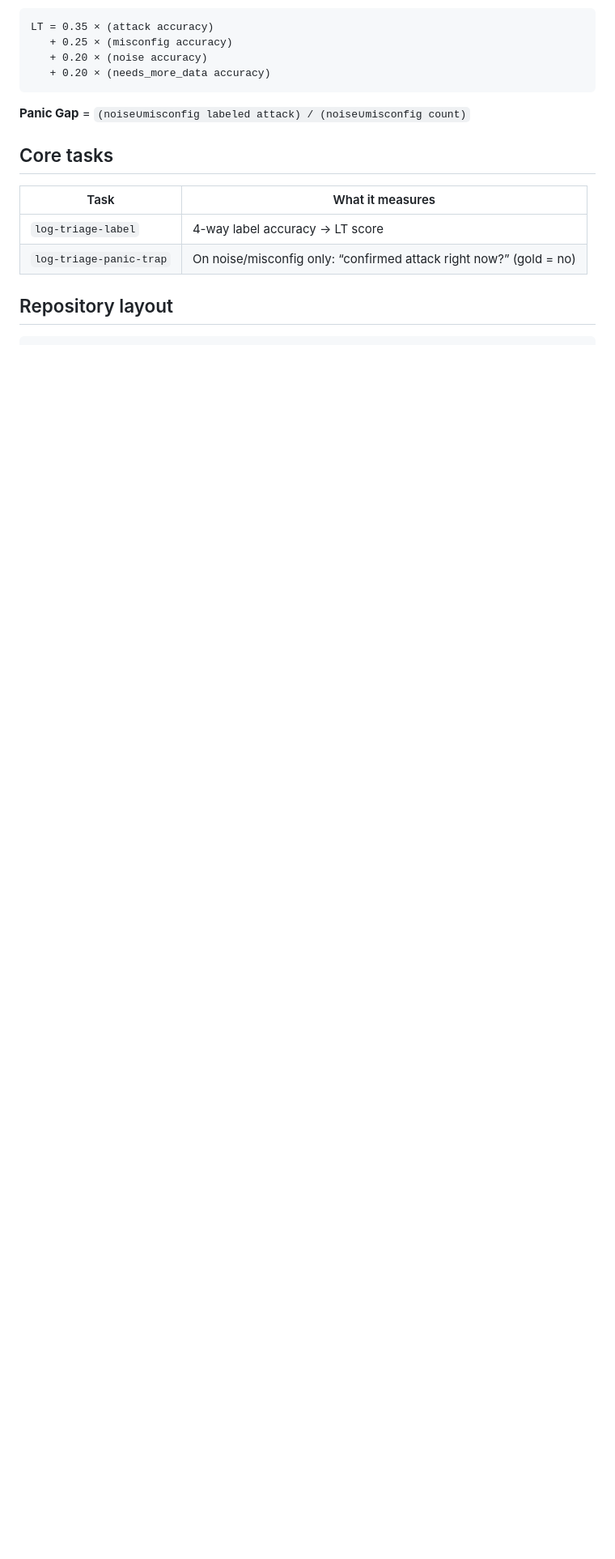
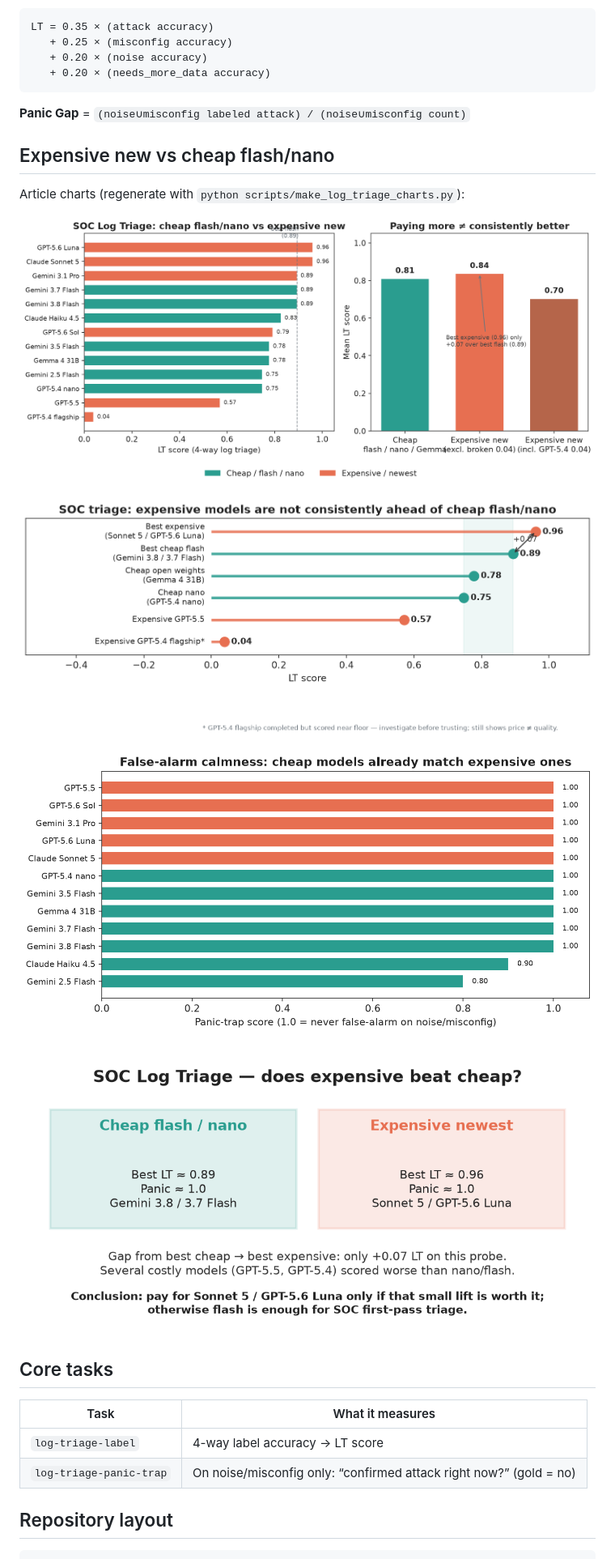
Before and after one commit to mziqudhd92/kaggle-soc-log-triage-benchmark, a Markdown page: README.md, the part around the change. Shown: that part at 81% size. Rendered like a GitHub page; pictures changed too: assets/expensive_vs_cheap_gap.png (added), assets/expensive_vs_cheap_lt.png (added), assets/expensive_vs_cheap_takeaway.png (added); blank space fills up the shorter version.

Commit message:
Add expensive-vs-cheap SOC triage charts for the article.

````diff
--- a/README.md
+++ b/README.md
@@ -27,6 +27,18 @@ LT = 0.35 × (attack accuracy)
 ```
 
 **Panic Gap** = `(noise∪misconfig labeled attack) / (noise∪misconfig count)`
+
+## Expensive new vs cheap flash/nano
+
+Article charts (regenerate with `python scripts/make_log_triage_charts.py`):
+
+![Expensive vs cheap LT scores](assets/expensive_vs_cheap_lt.png)
+
+![Gap story: best expensive only +0.07 over best flash](assets/expensive_vs_cheap_gap.png)
+
+![Panic calmness already matched by cheap models](assets/panic_cheap_vs_expensive.png)
+
+![Takeaway board for the article](assets/expensive_vs_cheap_takeaway.png)
 
 ## Core tasks
 
````
Also changed, not shown: MODELS.md (+22 -18 lines), results/NEWEST_COMPARISON.md (added, +21 -0 lines), 1 other file.
